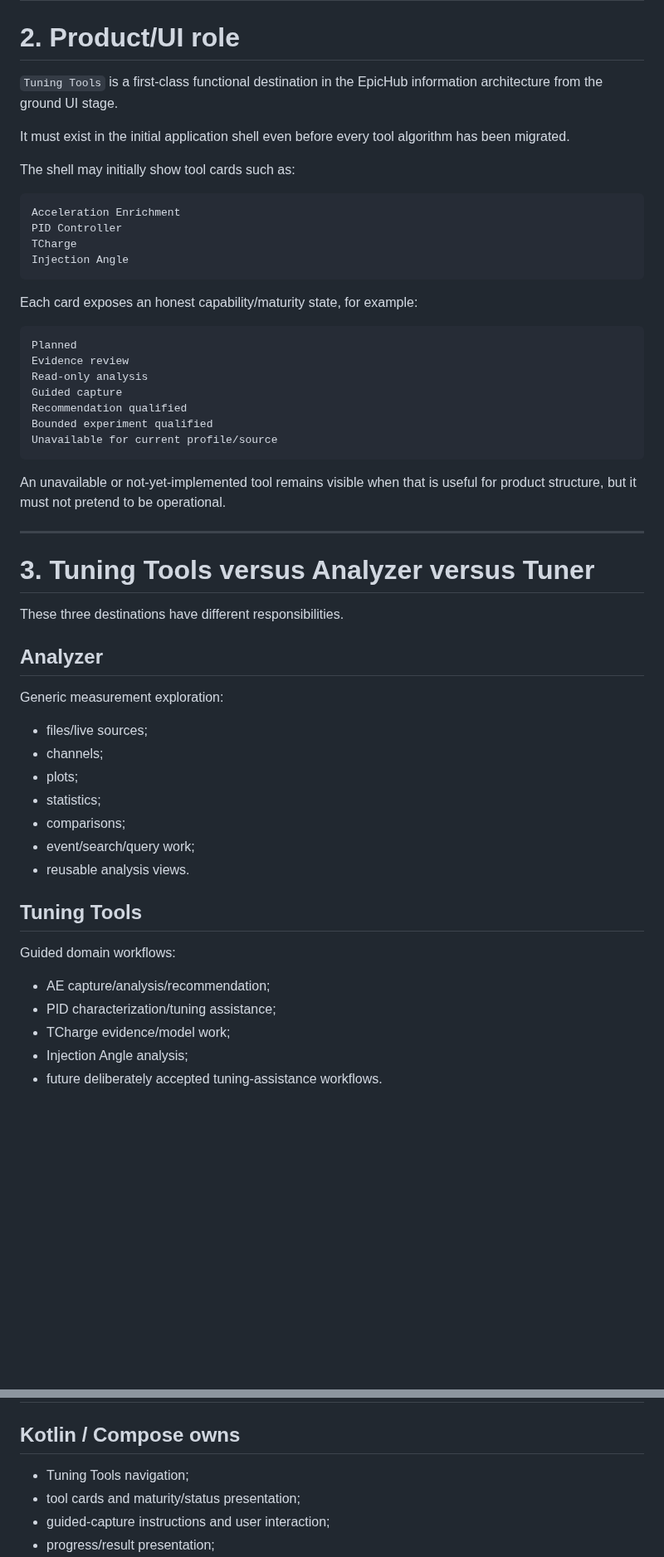
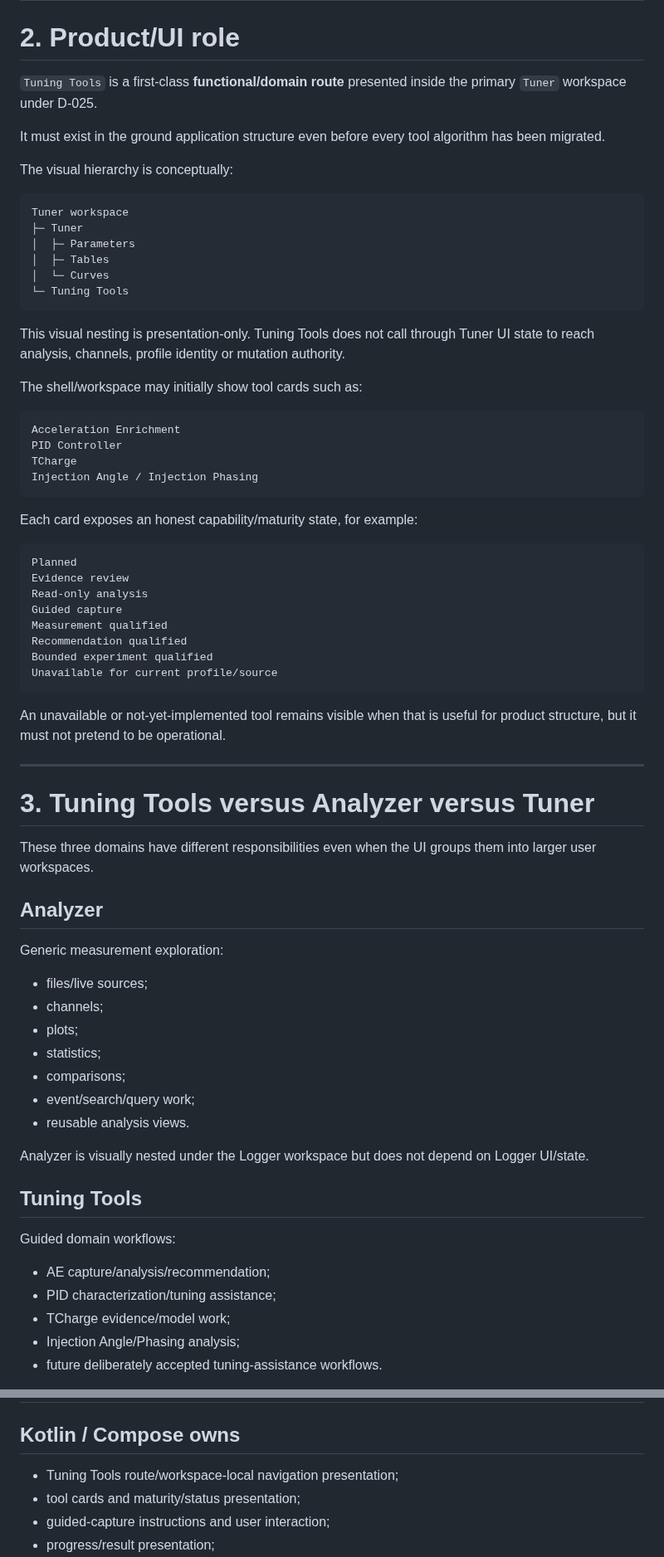
Before and after one commit to PJawZK/EpicHub-EpicEFI-Android, a Markdown page: docs/architecture/TUNING_TOOLS_FOUNDATION.md, 2 parts joined by grey strips. Shown at 83% size. Rendered like a GitHub page; blank space fills up the shorter version.

Commit message:
Nest Tuning Tools visually without merging ownership

````diff
--- a/docs/architecture/TUNING_TOOLS_FOUNDATION.md
+++ b/docs/architecture/TUNING_TOOLS_FOUNDATION.md
@@ -33,17 +33,30 @@ Each retained capability is reimplemented piece-by-piece under D-022 and integra
 
 # 2. Product/UI role
 
-`Tuning Tools` is a first-class functional destination in the EpicHub information architecture from the ground UI stage.
+`Tuning Tools` is a first-class **functional/domain route** presented inside the primary `Tuner` workspace under D-025.
 
-It must exist in the initial application shell even before every tool algorithm has been migrated.
+It must exist in the ground application structure even before every tool algorithm has been migrated.
 
-The shell may initially show tool cards such as:
+The visual hierarchy is conceptually:
+
+```text
+Tuner workspace
+├─ Tuner
+│  ├─ Parameters
+│  ├─ Tables
+│  └─ Curves
+└─ Tuning Tools
+```
+
+This visual nesting is presentation-only. Tuning Tools does not call through Tuner UI state to reach analysis, channels, profile identity or mutation authority.
+
+The shell/workspace may initially show tool cards such as:
 
 ```text
 Acceleration Enrichment
 PID Controller
 TCharge
-Injection Angle
+Injection Angle / Injection Phasing
 ```
 
 Each card exposes an honest capability/maturity state, for example:
@@ -53,6 +66,7 @@ Planned
 Evidence review
 Read-only analysis
 Guided capture
+Measurement qualified
 Recommendation qualified
 Bounded experiment qualified
 Unavailable for current profile/source
@@ -64,7 +78,7 @@ An unavailable or not-yet-implemented tool remains visible when that is useful f
 
 # 3. Tuning Tools versus Analyzer versus Tuner
 
-These three destinations have different responsibilities.
+These three domains have different responsibilities even when the UI groups them into larger user workspaces.
 
 ## Analyzer
 
@@ -78,6 +92,8 @@ Generic measurement exploration:
 - event/search/query work;
 - reusable analysis views.
 
+Analyzer is visually nested under the Logger workspace but does not depend on Logger UI/state.
+
 ## Tuning Tools
 
 Guided domain workflows:
@@ -85,7 +101,7 @@ Guided domain workflows:
 - AE capture/analysis/recommendation;
 - PID characterization/tuning assistance;
 - TCharge evidence/model work;
-- Injection Angle analysis;
+- Injection Angle/Phasing analysis;
 - future deliberately accepted tuning-assistance workflows.
 
 A tool may use the same source, channel, query, statistics and plotting infrastructure as Analyzer, but it adds domain-specific prerequisites, capture guidance, evidence classification, confidence/identifiability and recommendation policy.
@@ -102,7 +118,7 @@ A Tuning Tool may produce a semantic recommendation or `ExperimentProposal`, but
 
 ## Kotlin / Compose owns
 
-- Tuning Tools navigation;
+- Tuning Tools route/workspace-local navigation presentation;
 - tool cards and maturity/status presentation;
 - guided-capture instructions and user interaction;
 - progress/result presentation;
````
Also changed, not shown: other parts of docs/architecture/TUNING_TOOLS_FOUNDATION.md (+17 -17 lines).
